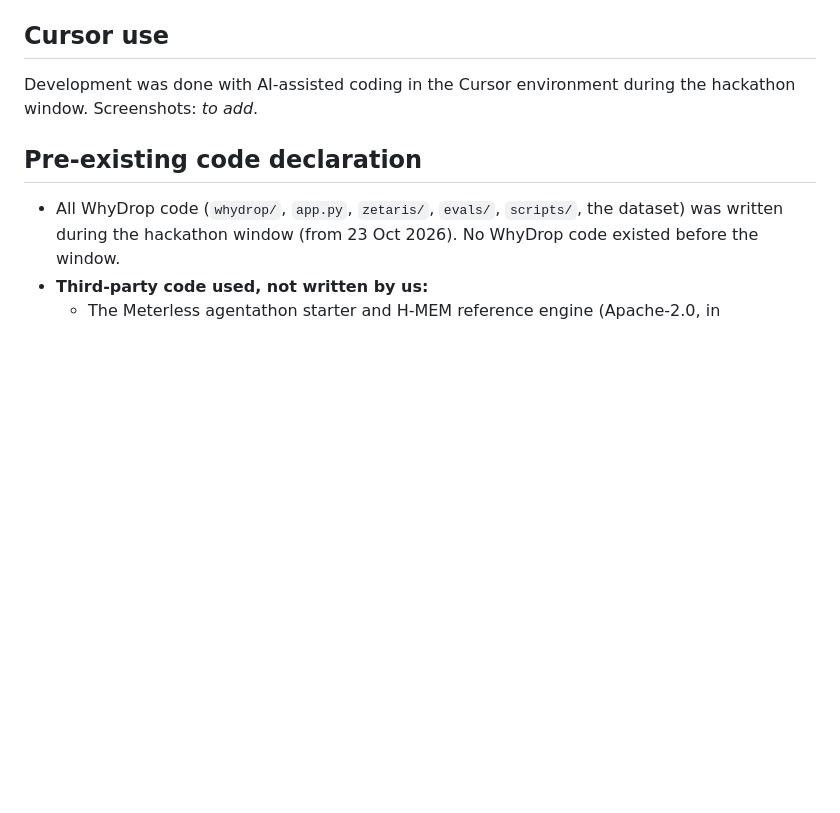
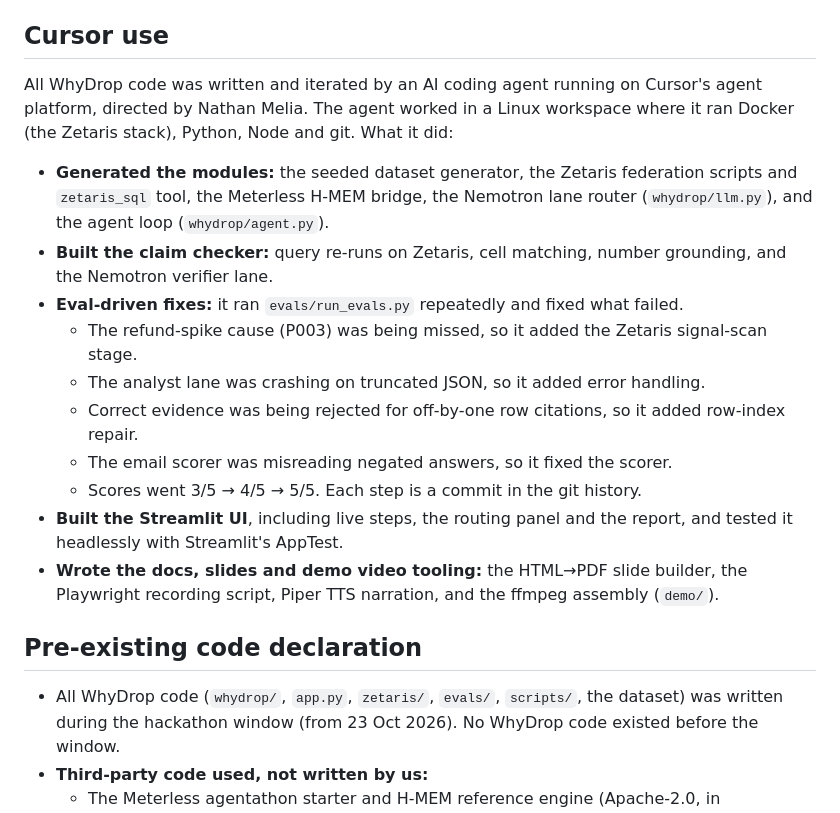
Before and after one commit to jamesbrowndevs/whydrop, a Markdown page: docs/SUBMISSION.md, the part around the change. GitHub-like rendering; blank space fills up the shorter version.

Commit message:
SUBMISSION: finalise Cursor use section (factual, approved)

```diff
--- a/docs/SUBMISSION.md
+++ b/docs/SUBMISSION.md
@@ -49,8 +49,20 @@ Claims that fail any check are struck out and never reach the answer.
 the agent never sees the ground truth). Scoring only counts verified claims. Latest results: `evals/results/summary.json`: 5/5 on 24 Oct 2026 (earlier runs 3/5 and 4/5; LLM runs vary).
 
 ## Cursor use
-<!-- TODO (Nathan): confirm before submitting, and add screenshots to docs/img/. -->
-Development was done with AI-assisted coding in the Cursor environment during the hackathon window. Screenshots: _to add_.
+All WhyDrop code was written and iterated by an AI coding agent running on Cursor's agent platform, directed by Nathan Melia.
+The agent worked in a Linux workspace where it ran Docker (the Zetaris stack), Python, Node and git. What it did:
+- **Generated the modules:** the seeded dataset generator, the Zetaris federation scripts and `zetaris_sql` tool, the Meterless H-MEM bridge,
+  the Nemotron lane router (`whydrop/llm.py`), and the agent loop (`whydrop/agent.py`).
+- **Built the claim checker:** query re-runs on Zetaris, cell matching, number grounding, and the Nemotron verifier lane.
+- **Eval-driven fixes:** it ran `evals/run_evals.py` repeatedly and fixed what failed.
+  - The refund-spike cause (P003) was being missed, so it added the Zetaris signal-scan stage.
+  - The analyst lane was crashing on truncated JSON, so it added error handling.
+  - Correct evidence was being rejected for off-by-one row citations, so it added row-index repair.
+  - The email scorer was misreading negated answers, so it fixed the scorer.
+  - Scores went 3/5 → 4/5 → 5/5. Each step is a commit in the git history.
+- **Built the Streamlit UI**, including live steps, the routing panel and the report, and tested it headlessly with Streamlit's AppTest.
+- **Wrote the docs, slides and demo video tooling:** the HTML→PDF slide builder, the Playwright recording script, Piper TTS narration,
+  and the ffmpeg assembly (`demo/`).
 
 ## Pre-existing code declaration
 - All WhyDrop code (`whydrop/`, `app.py`, `zetaris/`, `evals/`, `scripts/`, the dataset) was written during the hackathon window (from 23 Oct 2026).
```
